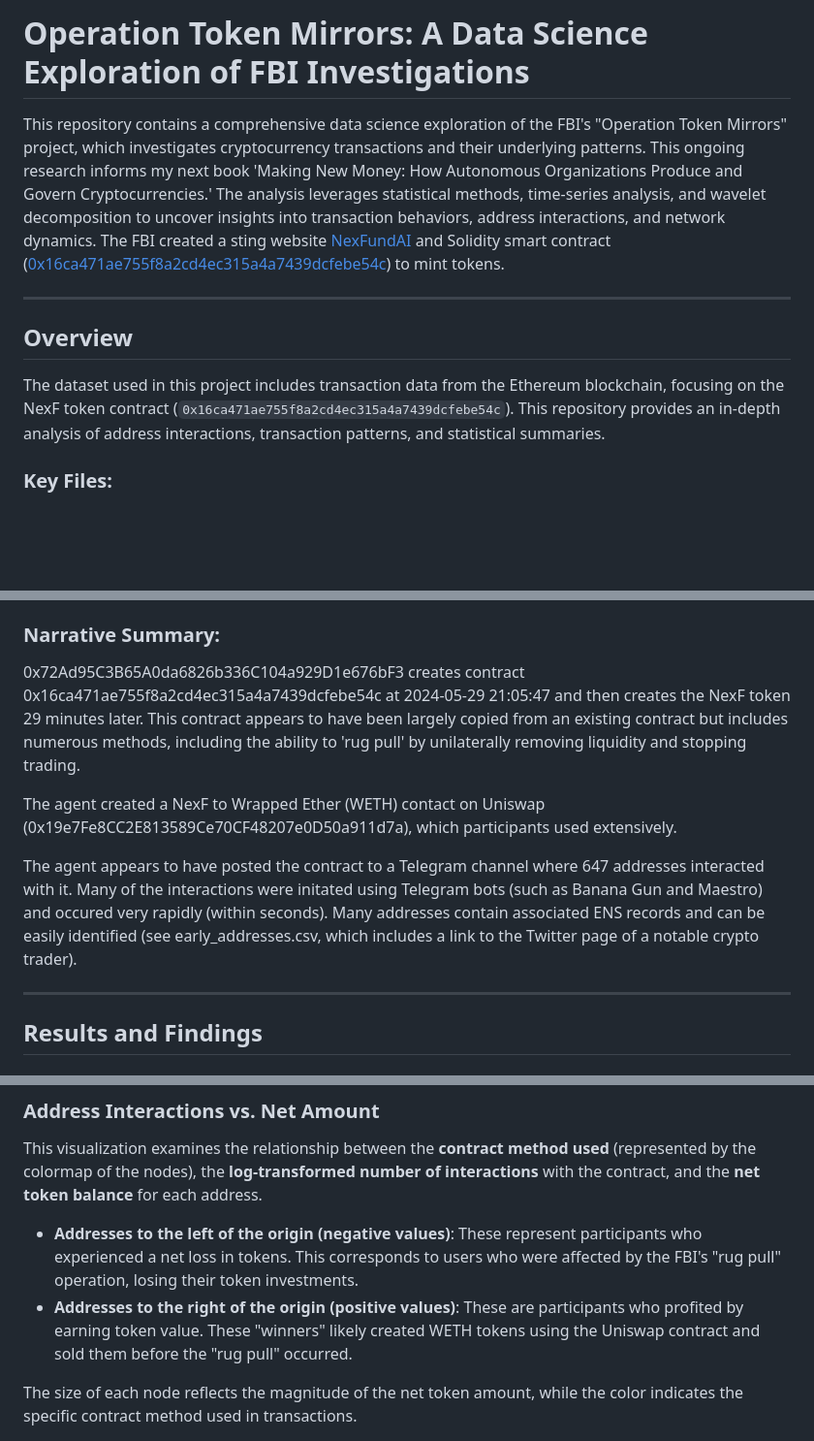
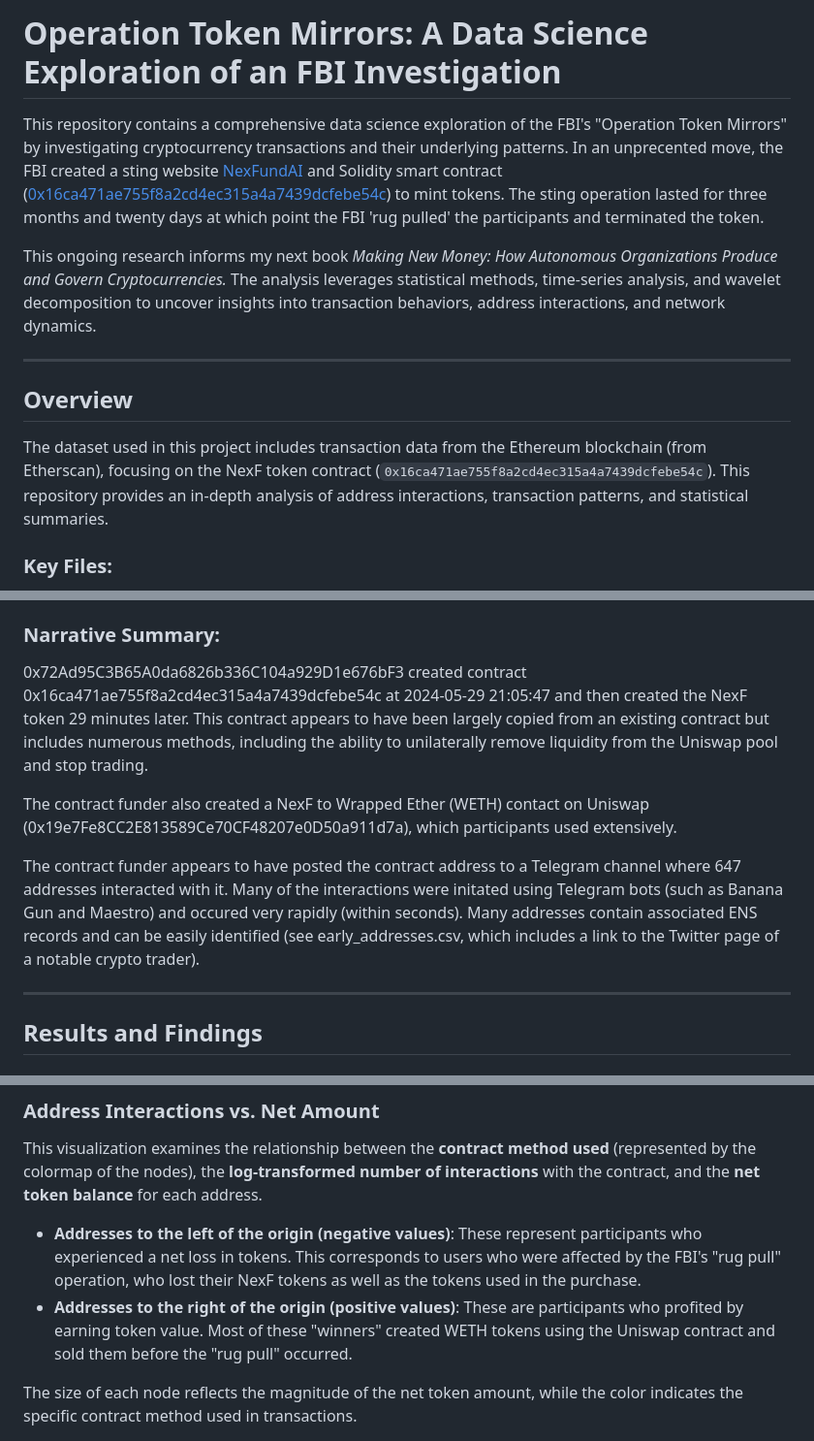
Before and after one commit to quinndupont/Operation_Token_Mirrors, a Markdown page: README.md, 3 parts joined by grey strips. Shown at 97% size. Rendered like a GitHub page; blank space fills up the shorter version.

Commit message:
Update README.md
improved narrative description

```diff
--- a/README.md
+++ b/README.md
@@ -1,12 +1,14 @@
-# Operation Token Mirrors: A Data Science Exploration of FBI Investigations
+# Operation Token Mirrors: A Data Science Exploration of an FBI Investigation
 
-This repository contains a comprehensive data science exploration of the FBI's "Operation Token Mirrors" project, which investigates cryptocurrency transactions and their underlying patterns. This ongoing research informs my next book 'Making New Money: How Autonomous Organizations Produce and Govern Cryptocurrencies.' The analysis leverages statistical methods, time-series analysis, and wavelet decomposition to uncover insights into transaction behaviors, address interactions, and network dynamics. The FBI created a sting website [NexFundAI](https://nexfundai.com/) and Solidity smart contract ([0x16ca471ae755f8a2cd4ec315a4a7439dcfebe54c](https://etherscan.io/search?f=0&q=0x16ca471ae755f8a2cd4ec315a4a7439dcfebe54c)) to mint tokens.
+This repository contains a comprehensive data science exploration of the FBI's "Operation Token Mirrors" by investigating cryptocurrency transactions and their underlying patterns. In an unprecented move, the FBI created a sting website [NexFundAI](https://nexfundai.com/) and Solidity smart contract ([0x16ca471ae755f8a2cd4ec315a4a7439dcfebe54c](https://etherscan.io/search?f=0&q=0x16ca471ae755f8a2cd4ec315a4a7439dcfebe54c)) to mint tokens. The sting operation lasted for three months and twenty days at which point the FBI 'rug pulled' the participants and terminated the token.
+
+This ongoing research informs my next book _Making New Money: How Autonomous Organizations Produce and Govern Cryptocurrencies._ The analysis leverages statistical methods, time-series analysis, and wavelet decomposition to uncover insights into transaction behaviors, address interactions, and network dynamics.
 
 ---
 
 ## Overview
 
-The dataset used in this project includes transaction data from the Ethereum blockchain, focusing on the NexF token contract (`0x16ca471ae755f8a2cd4ec315a4a7439dcfebe54c`). This repository provides an in-depth analysis of address interactions, transaction patterns, and statistical summaries.
+The dataset used in this project includes transaction data from the Ethereum blockchain (from Etherscan), focusing on the NexF token contract (`0x16ca471ae755f8a2cd4ec315a4a7439dcfebe54c`). This repository provides an in-depth analysis of address interactions, transaction patterns, and statistical summaries.
 
 ### Key Files:
 - **`LICENSE`**: License information for the repository.
@@ -24,11 +26,11 @@ The dataset used in this project includes transaction data from the Ethereum blo
 - **`wavelet_decomposition_db4_level8.png`**: Wavelet decomposition visualization.
 
 ### Narrative Summary:
-0x72Ad95C3B65A0da6826b336C104a929D1e676bF3 creates contract 0x16ca471ae755f8a2cd4ec315a4a7439dcfebe54c at 2024-05-29 21:05:47 and then creates the NexF token 29 minutes later. This contract appears to have been largely copied from an existing contract but includes numerous methods, including the ability to 'rug pull' by unilaterally removing liquidity and stopping trading.
+0x72Ad95C3B65A0da6826b336C104a929D1e676bF3 created contract 0x16ca471ae755f8a2cd4ec315a4a7439dcfebe54c at 2024-05-29 21:05:47 and then created the NexF token 29 minutes later. This contract appears to have been largely copied from an existing contract but includes numerous methods, including the ability to unilaterally remove liquidity from the Uniswap pool and stop trading.
 
-The agent created a NexF to Wrapped Ether (WETH) contact on Uniswap (0x19e7Fe8CC2E813589Ce70CF48207e0D50a911d7a), which participants used extensively.
+The contract funder also created a NexF to Wrapped Ether (WETH) contact on Uniswap (0x19e7Fe8CC2E813589Ce70CF48207e0D50a911d7a), which participants used extensively.
 
-The agent appears to have posted the contract to a Telegram channel where 647 addresses interacted with it. Many of the interactions were initated using Telegram bots (such as Banana Gun and Maestro) and occured very rapidly (within seconds). Many addresses contain associated ENS records and can be easily identified (see early_addresses.csv, which includes a link to the Twitter page of a notable crypto trader).
+The contract funder appears to have posted the contract address to a Telegram channel where 647 addresses interacted with it. Many of the interactions were initated using Telegram bots (such as Banana Gun and Maestro) and occured very rapidly (within seconds). Many addresses contain associated ENS records and can be easily identified (see early_addresses.csv, which includes a link to the Twitter page of a notable crypto trader).
 
 ---
 
@@ -49,8 +51,8 @@ The analysis reveals key insights into the network's structure and behavior:
 
 This visualization examines the relationship between the **contract method used** (represented by the colormap of the nodes), the **log-transformed number of interactions** with the contract, and the **net token balance** for each address.
 
-- **Addresses to the left of the origin (negative values)**: These represent participants who experienced a net loss in tokens. This corresponds to users who were affected by the FBI's "rug pull" operation, losing their token investments.
-- **Addresses to the right of the origin (positive values)**: These are participants who profited by earning token value. These "winners" likely created WETH tokens using the Uniswap contract and sold them before the "rug pull" occurred.
+- **Addresses to the left of the origin (negative values)**: These represent participants who experienced a net loss in tokens. This corresponds to users who were affected by the FBI's "rug pull" operation, who lost their NexF tokens as well as the tokens used in the purchase.
+- **Addresses to the right of the origin (positive values)**: These are participants who profited by earning token value. Most of these "winners" created WETH tokens using the Uniswap contract and sold them before the "rug pull" occurred.
 
 The size of each node reflects the magnitude of the net token amount, while the color indicates the specific contract method used in transactions.
 
```
